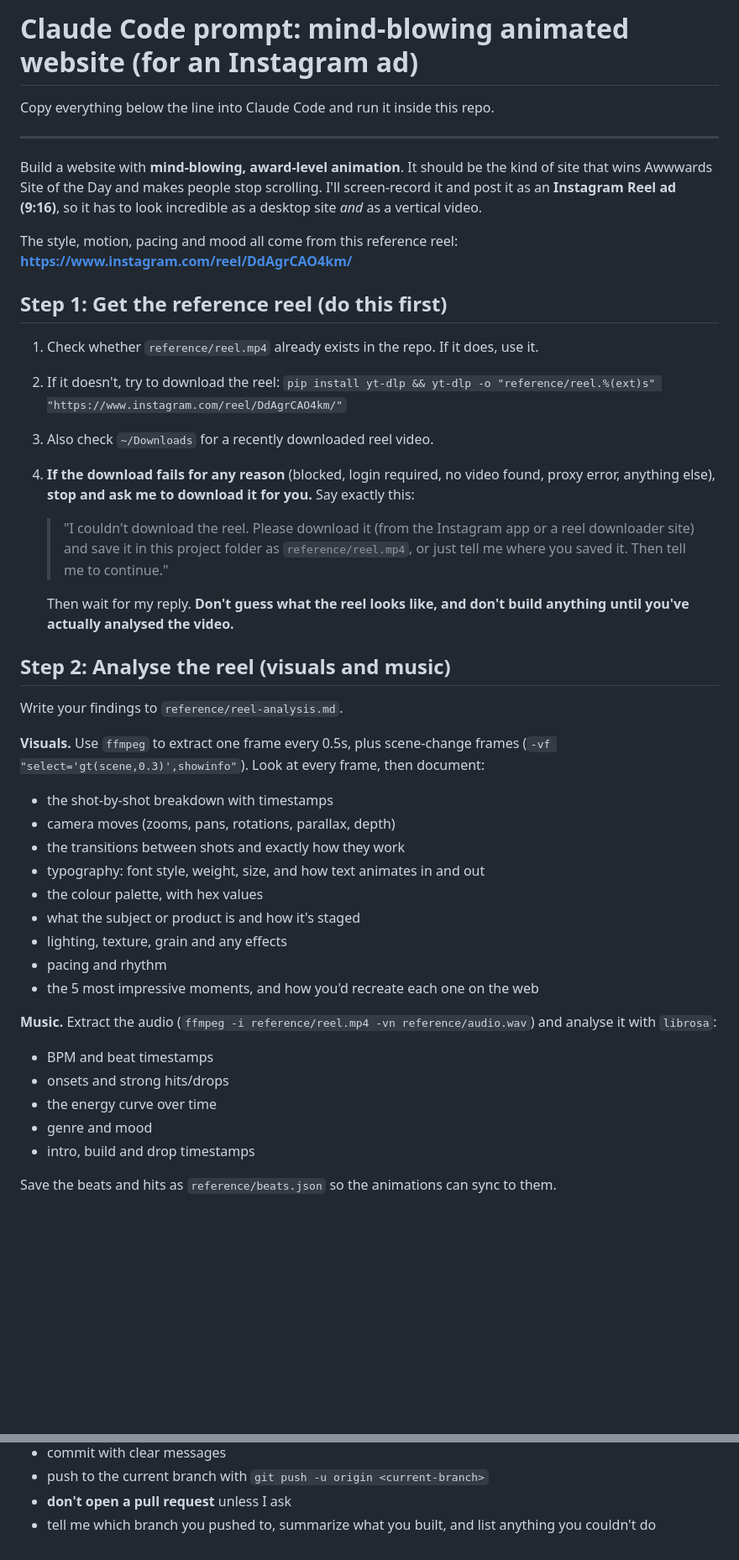
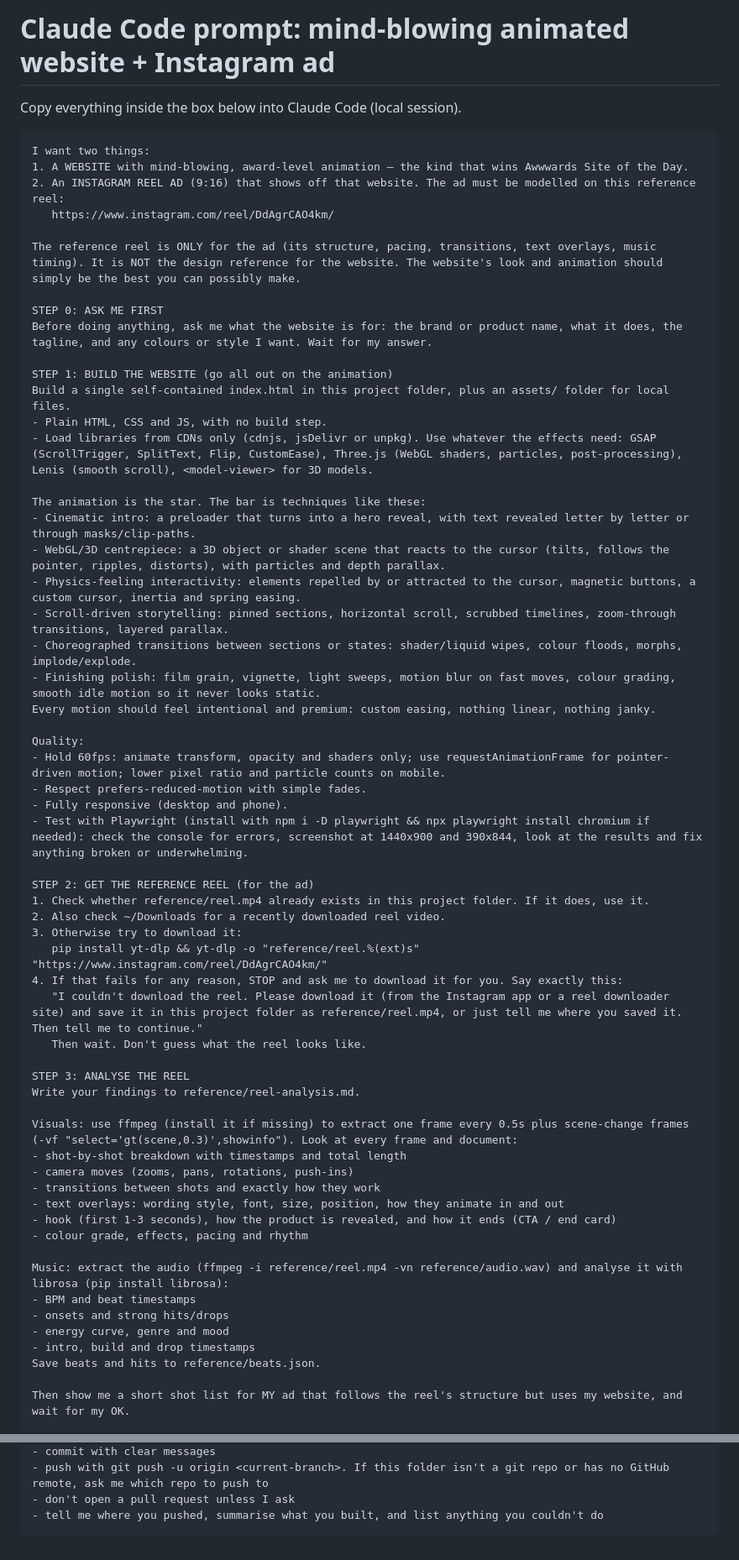
Before and after one commit to werty573/scaling-potato, a Markdown page: PROMPT.md, 2 parts joined by grey strips. Shown at 84% size. Drawn GitHub-style; blank space fills up the shorter version.

Commit message:
Prompt: reel is the ad reference, website design is independent
Co-Authored-By: Claude Opus 5.5 <noreply@anthropic.com>
Claude-Session: https://claude.ai/code/session_01PoSQuZhFBHaxbXFX3xhnNQ

````diff
--- a/PROMPT.md
+++ b/PROMPT.md
@@ -1,46 +1,64 @@
-# Claude Code prompt: mind-blowing animated website (for an Instagram ad)
+# Claude Code prompt: mind-blowing animated website + Instagram ad
 
-Copy everything below the line into Claude Code and run it inside this repo.
+Copy everything inside the box below into Claude Code (local session).
 
----
+```text
+I want two things:
+1. A WEBSITE with mind-blowing, award-level animation — the kind that wins Awwwards Site of the Day.
+2. An INSTAGRAM REEL AD (9:16) that shows off that website. The ad must be modelled on this reference reel:
+   https://www.instagram.com/reel/DdAgrCAO4km/
 
-Build a website with **mind-blowing, award-level animation**. It should be the kind of site that wins Awwwards Site of the Day and makes people stop scrolling. I'll screen-record it and post it as an **Instagram Reel ad (9:16)**, so it has to look incredible as a desktop site *and* as a vertical video.
+The reference reel is ONLY for the ad (its structure, pacing, transitions, text overlays, music timing). It is NOT the design reference for the website. The website's look and animation should simply be the best you can possibly make.
 
-The style, motion, pacing and mood all come from this reference reel:
-**https://www.instagram.com/reel/DdAgrCAO4km/**
+STEP 0: ASK ME FIRST
+Before doing anything, ask me what the website is for: the brand or product name, what it does, the tagline, and any colours or style I want. Wait for my answer.
 
-## Step 1: Get the reference reel (do this first)
+STEP 1: BUILD THE WEBSITE (go all out on the animation)
+Build a single self-contained index.html in this project folder, plus an assets/ folder for local files.
+- Plain HTML, CSS and JS, with no build step.
+- Load libraries from CDNs only (cdnjs, jsDelivr or unpkg). Use whatever the effects need: GSAP (ScrollTrigger, SplitText, Flip, CustomEase), Three.js (WebGL shaders, particles, post-processing), Lenis (smooth scroll), <model-viewer> for 3D models.
 
-1. Check whether `reference/reel.mp4` already exists in the repo. If it does, use it.
-2. If it doesn't, try to download the reel:
-   `pip install yt-dlp && yt-dlp -o "reference/reel.%(ext)s" "https://www.instagram.com/reel/DdAgrCAO4km/"`
-3. Also check `~/Downloads` for a recently downloaded reel video.
-4. **If the download fails for any reason** (blocked, login required, no video found, proxy error, anything else), **stop and ask me to download it for you.** Say exactly this:
-   > "I couldn't download the reel. Please download it (from the Instagram app or a reel downloader site) and save it in this project folder as `reference/reel.mp4`, or just tell me where you saved it. Then tell me to continue."
+The animation is the star. The bar is techniques like these:
+- Cinematic intro: a preloader that turns into a hero reveal, with text revealed letter by letter or through masks/clip-paths.
+- WebGL/3D centrepiece: a 3D object or shader scene that reacts to the cursor (tilts, follows the pointer, ripples, distorts), with particles and depth parallax.
+- Physics-feeling interactivity: elements repelled by or attracted to the cursor, magnetic buttons, a custom cursor, inertia and spring easing.
+- Scroll-driven storytelling: pinned sections, horizontal scroll, scrubbed timelines, zoom-through transitions, layered parallax.
+- Choreographed transitions between sections or states: shader/liquid wipes, colour floods, morphs, implode/explode.
+- Finishing polish: film grain, vignette, light sweeps, motion blur on fast moves, colour grading, smooth idle motion so it never looks static.
+Every motion should feel intentional and premium: custom easing, nothing linear, nothing janky.
 
-   Then wait for my reply. **Don't guess what the reel looks like, and don't build anything until you've actually analysed the video.**
+Quality:
+- Hold 60fps: animate transform, opacity and shaders only; use requestAnimationFrame for pointer-driven motion; lower pixel ratio and particle counts on mobile.
+- Respect prefers-reduced-motion with simple fades.
+- Fully responsive (desktop and phone).
+- Test with Playwright (install with npm i -D playwright && npx playwright install chromium if needed): check the console for errors, screenshot at 1440x900 and 390x844, look at the results and fix anything broken or underwhelming.
 
-## Step 2: Analyse the reel (visuals and music)
+STEP 2: GET THE REFERENCE REEL (for the ad)
+1. Check whether reference/reel.mp4 already exists in this project folder. If it does, use it.
+2. Also check ~/Downloads for a recently downloaded reel video.
+3. Otherwise try to download it:
+   pip install yt-dlp && yt-dlp -o "reference/reel.%(ext)s" "https://www.instagram.com/reel/DdAgrCAO4km/"
+4. If that fails for any reason, STOP and ask me to download it for you. Say exactly this:
+   "I couldn't download the reel. Please download it (from the Instagram app or a reel downloader site) and save it in this project folder as reference/reel.mp4, or just tell me where you saved it. Then tell me to continue."
+   Then wait. Don't guess what the reel looks like.
 
-Write your findings to `reference/reel-analysis.md`.
+STEP 3: ANALYSE THE REEL
+Write your findings to reference/reel-analysis.md.
 
-**Visuals.** Use `ffmpeg` to extract one frame every 0.5s, plus scene-change frames (`-vf "select='gt(scene,0.3)',showinfo"`). Look at every frame, then document:
-- the shot-by-shot breakdown with timestamps
-- camera moves (zooms, pans, rotations, parallax, depth)
-- the transitions between shots and exactly how they work
-- typography: font style, weight, size, and how text animates in and out
-- the colour palette, with hex values
-- what the subject or product is and how it's staged
-- lighting, texture, grain and any effects
-- pacing and rhythm
-- the 5 most impressive moments, and how you'd recreate each one on the web
+Visuals: use ffmpeg (install it if missing) to extract one frame every 0.5s plus scene-change frames (-vf "select='gt(scene,0.3)',showinfo"). Look at every frame and document:
+- shot-by-shot breakdown with timestamps and total length
+- camera moves (zooms, pans, rotations, push-ins)
+- transitions between shots and exactly how they work
+- text overlays: wording style, font, size, position, how they animate in and out
+- hook (first 1-3 seconds), how the product is revealed, and how it ends (CTA / end card)
+- colour grade, effects, pacing and rhythm
 
-**Music.** Extract the audio (`ffmpeg -i reference/reel.mp4 -vn reference/audio.wav`) and analyse it with `librosa`:
+Music: extract the audio (ffmpeg -i reference/reel.mp4 -vn reference/audio.wav) and analyse it with librosa (pip install librosa):
 - BPM and beat timestamps
 - onsets and strong hits/drops
-- the energy curve over time
-- genre and mood
+- energy curve, genre and mood
 - intro, build and drop timestamps
+Save beats and hits to reference/beats.json.
 
-Save the beats and hits as `reference/beats.json` so the animations can sync to them.
+Then show me a short shot list for MY ad that follows the reel's structure but uses my website, and wait for my OK.
 
@@ -96,4 +77,5 @@ When it all works and the screenshots look great:
 - commit with clear messages
-- push to the current branch with `git push -u origin <current-branch>`
-- **don't open a pull request** unless I ask
-- tell me which branch you pushed to, summarize what you built, and list anything you couldn't do
+- push with git push -u origin <current-branch>. If this folder isn't a git repo or has no GitHub remote, ask me which repo to push to
+- don't open a pull request unless I ask
+- tell me where you pushed, summarise what you built, and list anything you couldn't do
+```
````
Also changed, not shown: other parts of PROMPT.md (+11 -48 lines).
